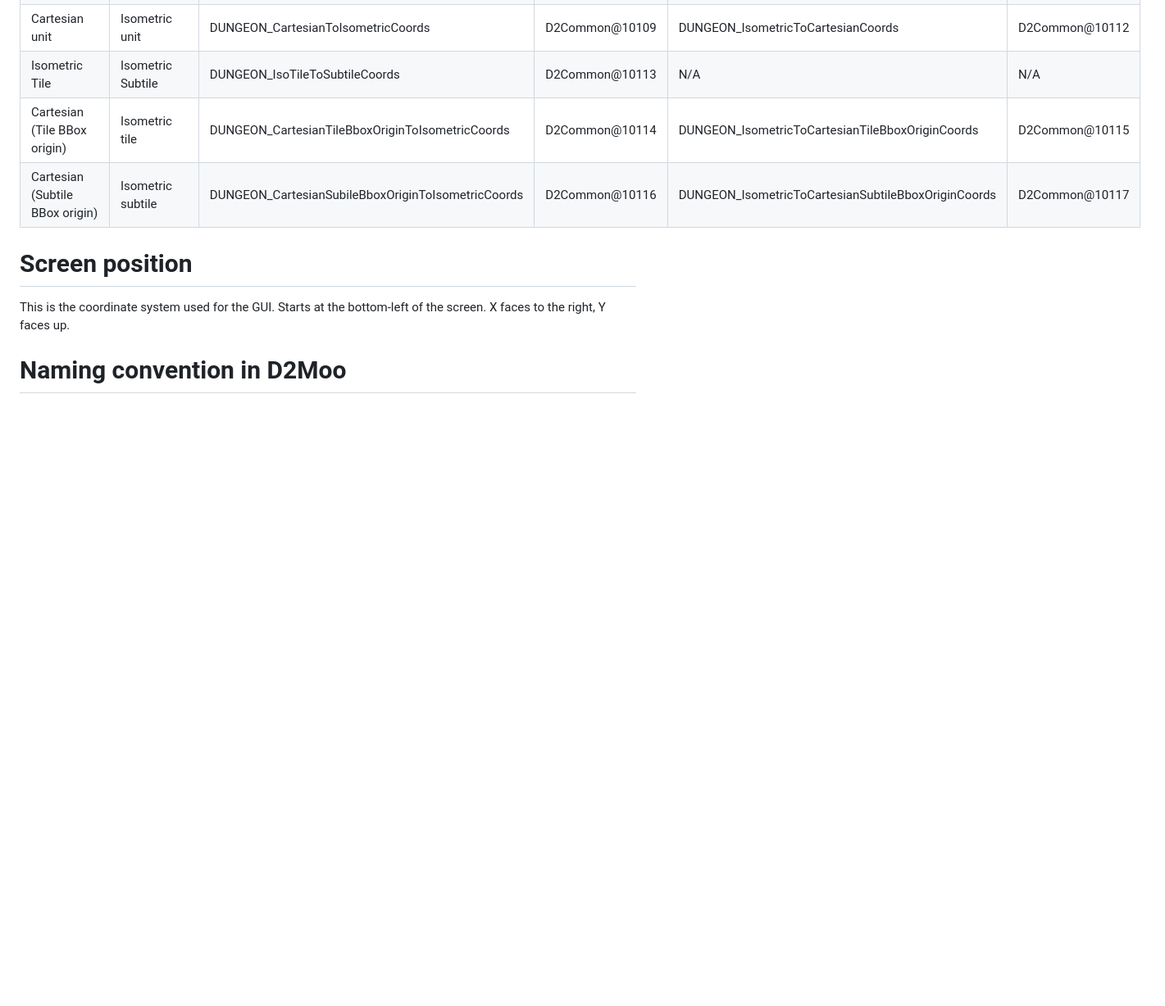
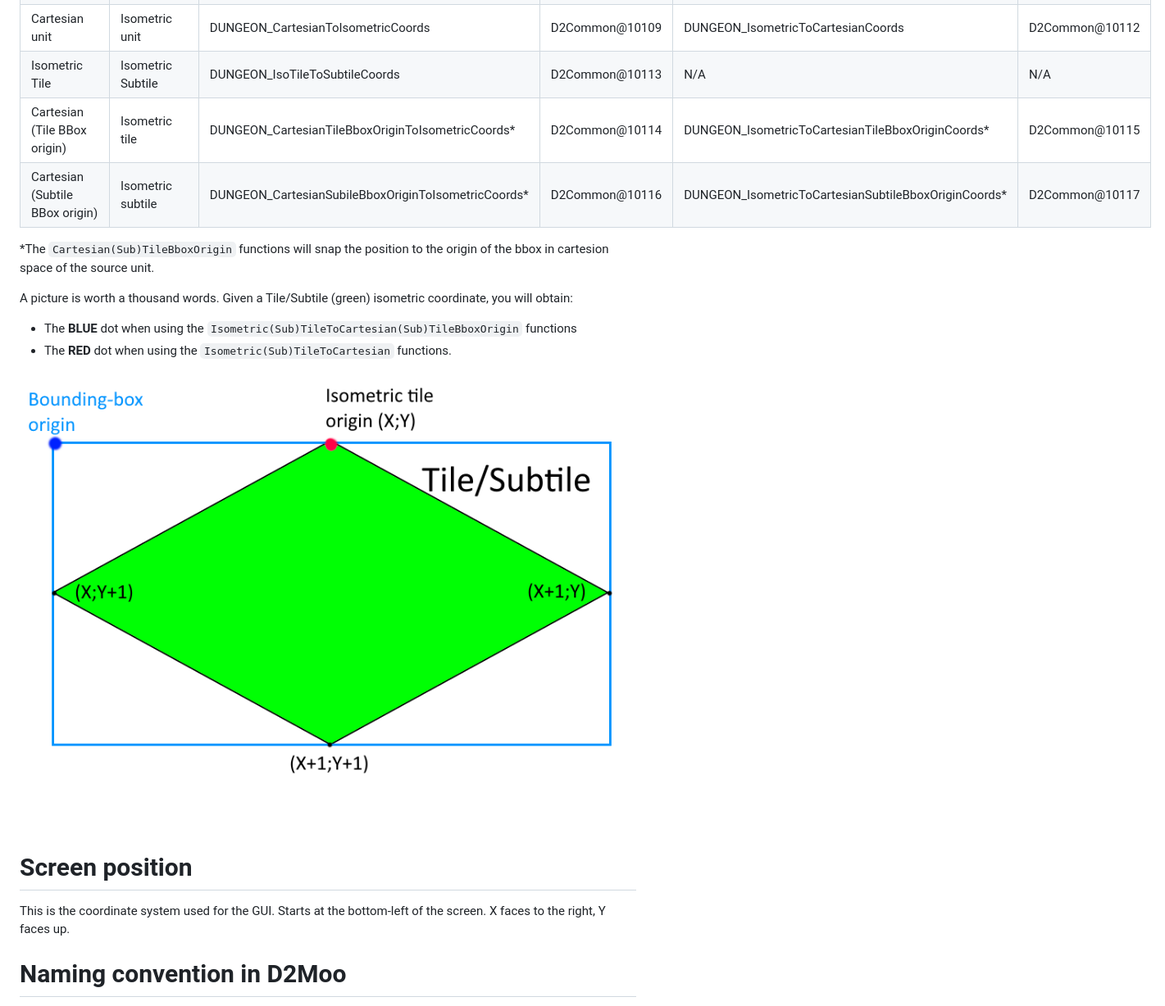
Before and after one commit to ThePhrozenKeep/D2MOO, a Markdown page: doc/Coordinates.md, the part around the change. Shown at 82% size. GitHub-like rendering; pictures changed too: doc/assets/img/BBoxCoordsConversion.png (added); blank space fills up the shorter version.

Commit message:
Update coordinates doc to explain the functions with BBoxOrigin

```diff
--- a/doc/Coordinates.md
+++ b/doc/Coordinates.md
@@ -45,8 +45,17 @@ Precision of the coordinates:
 | Cartesian pixel                 | Isometric subtile | DUNGEON_CartesianToIsoSubtileCoords                | D2Common@10108 | DUNGEON_IsoSubTileToCartesianCoords                 | D2Common@10111 |
 | Cartesian unit                  | Isometric unit    | DUNGEON_CartesianToIsometricCoords                 | D2Common@10109 | DUNGEON_IsometricToCartesianCoords                  | D2Common@10112 |
 | Isometric Tile                  | Isometric Subtile | DUNGEON_IsoTileToSubtileCoords                     | D2Common@10113 | N/A                                                 | N/A            |
-| Cartesian (Tile BBox origin)    | Isometric tile    | DUNGEON_CartesianTileBboxOriginToIsometricCoords   | D2Common@10114 | DUNGEON_IsometricToCartesianTileBboxOriginCoords    | D2Common@10115 |
-| Cartesian (Subtile BBox origin) | Isometric subtile | DUNGEON_CartesianSubileBboxOriginToIsometricCoords | D2Common@10116 | DUNGEON_IsometricToCartesianSubtileBboxOriginCoords | D2Common@10117 |
+| Cartesian (Tile BBox origin)    | Isometric tile    | DUNGEON_CartesianTileBboxOriginToIsometricCoords*   | D2Common@10114 | DUNGEON_IsometricToCartesianTileBboxOriginCoords*    | D2Common@10115 |
+| Cartesian (Subtile BBox origin) | Isometric subtile | DUNGEON_CartesianSubileBboxOriginToIsometricCoords* | D2Common@10116 | DUNGEON_IsometricToCartesianSubtileBboxOriginCoords* | D2Common@10117 |
+
+*The `Cartesian(Sub)TileBboxOrigin` functions will snap the position to the origin of the bbox in cartesion space of the source unit.
+
+A picture is worth a thousand words.
+Given a Tile/Subtile (green) isometric coordinate, you will obtain:
+- The <span style="color:lightblue">**BLUE**</span> dot when using the `Isometric(Sub)TileToCartesian(Sub)TileBboxOrigin` functions
+- The <span style="color:red">**RED**</span> dot when using the `Isometric(Sub)TileToCartesian` functions.
+
+![BBox origin](assets/img/BBoxCoordsConversion.png)
 
 
 # Screen position
```
